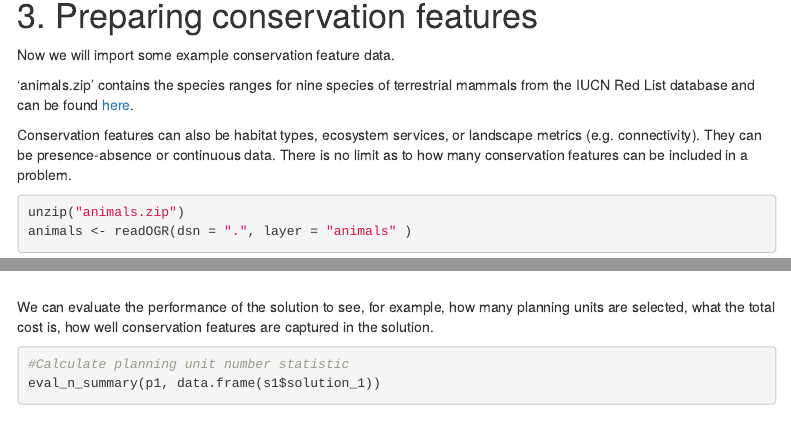
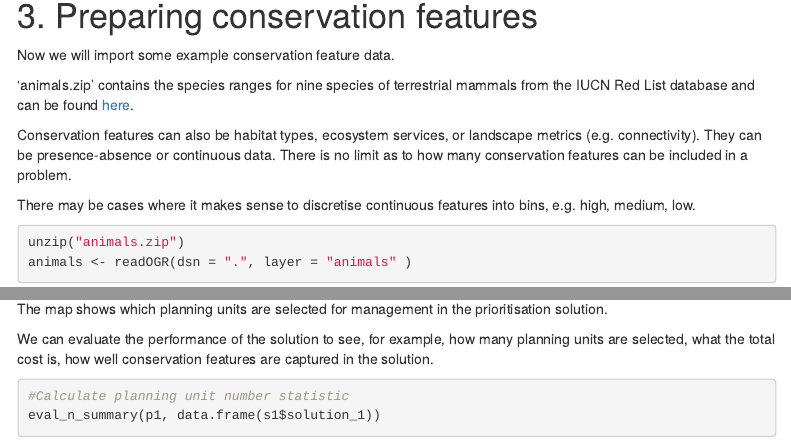
Before and after one commit to dominicmuenzel/Prioritizr-rmarkdown, an R Markdown document (index.Rmd): the page in a window 1100 px wide, from 2750 px down, and a second part further down, joined at a grey line. Rendered offline with R 4.5, knitr and Pandoc, with nearby package versions; some code elsewhere in the file could not run offline; menus at the side of the page are left out.

Commit message:
asdsad
as

````diff
--- a/index.Rmd
+++ b/index.Rmd
@@ -147,6 +147,8 @@ Now we will import some example conservation feature data.
 'animals.zip' contains the species ranges for nine species of terrestrial mammals from the IUCN Red List database and can be found [here](https://github.com/dominicmuenzel/Prioritizr-rmarkdown/blob/main/animals.zip).
 
 Conservation features can also be habitat types, ecosystem services, or landscape metrics (e.g. connectivity). They can be presence-absence or continuous data. There is no limit as to how many conservation features can be included in a problem.
+
+There may be cases where it makes sense to discretise continuous features into bins, e.g. high, medium, low.
 
 ```{r, warning=FALSE,message=FALSE,eval=TRUE,results='hide'}
 
@@ -182,7 +184,7 @@ Next we want to create three sets of data frames.
   * **featuresDF** describes the conservation features and has two columns:
     + conservation features IDs
     + conservation features names
-  * **rijDF** gives how much of each conservation is in each planning unit and has three columns:
+  * **rijDF** gives how much of each conservation feature is in each planning unit and has three columns:
     + planning unit IDs
     + conservation features IDs
     + amount of conservation feature in the planning unit
@@ -241,6 +243,8 @@ legend(ext(study_area_utm)[2]*.99, ext(study_area_utm)[4]*.87, legend=c("Not sel
 ```
 <br>
 
+The map shows which planning units are selected for management in the prioritisation solution.
+
 We can evaluate the performance of the solution to see, for example, how many planning units are selected, what the total cost is, how well conservation features are captured in the solution.
 
 ```{r, warning=FALSE,message=FALSE,eval=TRUE}
@@ -261,38 +265,44 @@ abline(v = 0.3, col = "red")
 
 ## 4.2. Other objectives
 
-There are many other objectives which can be used, these are described [here](https://cran.r-project.org/web/packages/prioritizr/vignettes/package_overview.html)
+There are many other objectives which can be used, these are described in full [here](https://cran.r-project.org/web/packages/prioritizr/vignettes/package_overview.html)
 
 
-* **Maximum cover objective:** Represent at least one instance of as many features as possible within a given budget
+* **Maximum cover objective:** Represent at least one instance of as many features as possible within a given budget.
 ```{r, warning=FALSE,message=FALSE,eval=FALSE,results='hide'}
 problem() %>% add_max_cover_objective(budget = X)
 ```
+<br>
 
-* **Maximum features objective:** Fulfill as many targets as possible while ensuring that the cost of the solution does not exceed a budget
+* **Maximum features objective:** Fulfill as many targets as possible while ensuring that the cost of the solution does not exceed a budget.
 ```{r, warning=FALSE,message=FALSE,eval=FALSE,results='hide'}
 problem() %>% add_max_features_objective(budget = X)
 ```
-
+<br>
 
 * **Minimum shortfall objective:** Minimise the overall (weighted sum) shortfall for as many targets as possible while ensuring that the cost of the solution does not exceed a budget.
 ```{r, warning=FALSE,message=FALSE,eval=FALSE,results='hide'}
 problem() %>% add_min_shortfall_objective(budget = X)
 ```
+<br>
 
 * **Minimum largest shortfall objective:** Minimise the largest (maximum) shortfall while ensuring that the cost of the solution does not exceed a budget.
 ```{r, warning=FALSE,message=FALSE,eval=FALSE,results='hide'}
 problem() %>% add_min_largest_shortfall_objective(budget = X)
 ```
+<br>
 
-* **Maximum phylogenetic diversity objective:** Maximize the phylogenetic diversity of the features represented in the solution subject to a budget
+* **Maximum phylogenetic diversity objective:** Maximize the phylogenetic diversity of the features represented in the solution subject to a budget.
 ```{r, warning=FALSE,message=FALSE,eval=FALSE,results='hide'}
 problem() %>% add_max_phylo_div_objective(budget = X,tree = Y)
 ```
-* **Maximum phylogenetic endemism objective:** Maximize the phylogenetic endemism of the features represented in the solution subject to a budget
+<br>
+
+* **Maximum phylogenetic endemism objective:** Maximize the phylogenetic endemism of the features represented in the solution subject to a budget.
 ```{r, warning=FALSE,message=FALSE,eval=FALSE,results='hide'}
 problem() %>% add_max_phylo_end_objective(budget = X,tree = Y)
 ```
+<br>
 
 * **Maximum utility objective:** Secure as much of the features as possible without exceeding a budget.
 ```{r, warning=FALSE,message=FALSE,eval=FALSE,results='hide'}
````
Also changed, not shown: index.html, index.Rmd (8 more changed lines).
